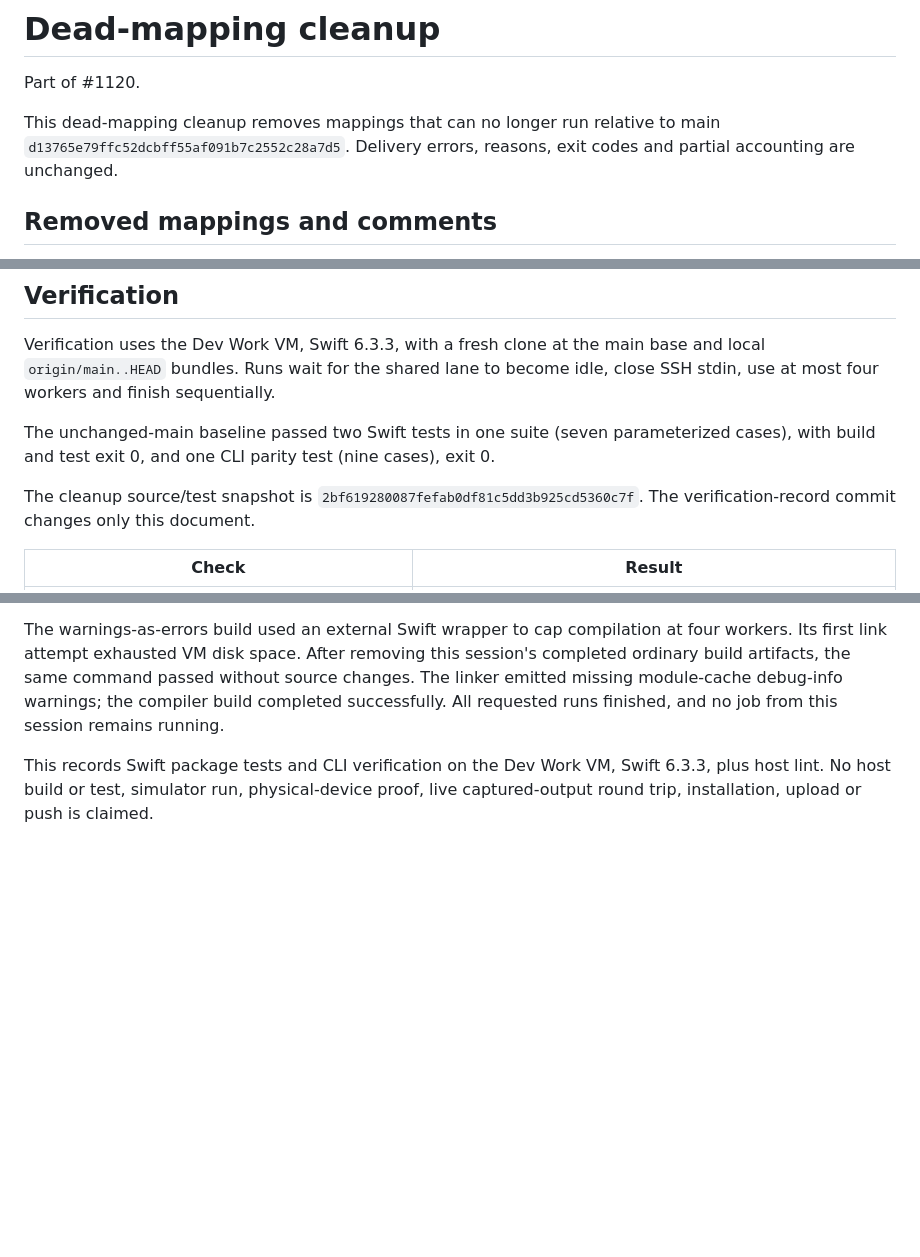
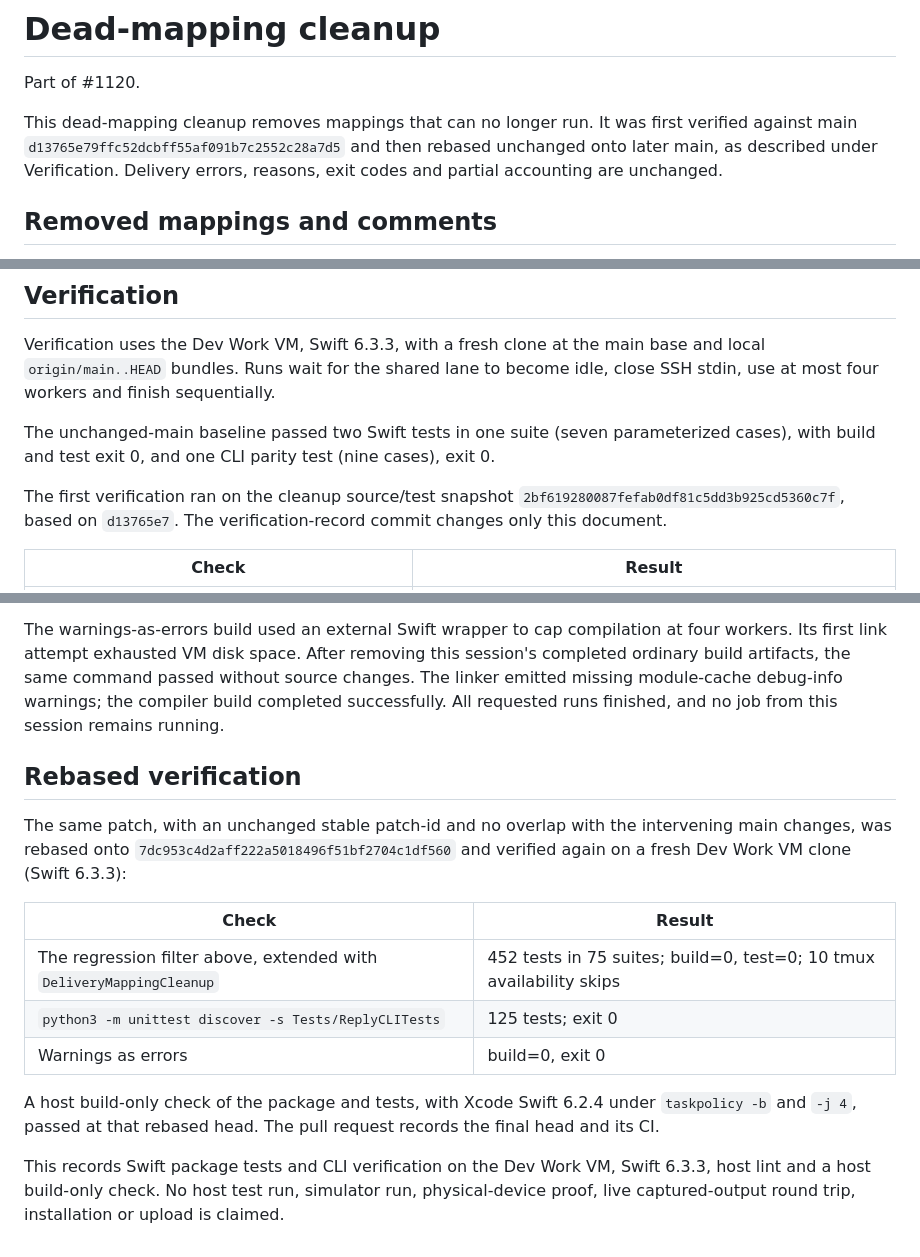
Before and after one commit to mickdarling/hailing-station, a Markdown page: docs/testing/delivery-mapping-cleanup.md, 3 parts joined by grey strips. Rendered like a GitHub page; blank space fills up the shorter version.

Commit message:
Record the rebased delivery-mapping cleanup verification
Co-Authored-By: Claude Opus 5.5 <noreply@anthropic.com>
Part of #1120

```diff
--- a/docs/testing/delivery-mapping-cleanup.md
+++ b/docs/testing/delivery-mapping-cleanup.md
@@ -2,9 +2,9 @@
 
 Part of #1120.
 
-This dead-mapping cleanup removes mappings that can no longer run relative to main
-`d13765e79ffc52dcbff55af091b7c2552c28a7d5`. Delivery errors, reasons, exit codes and partial
-accounting are unchanged.
+This dead-mapping cleanup removes mappings that can no longer run. It was first verified against main
+`d13765e79ffc52dcbff55af091b7c2552c28a7d5` and then rebased unchanged onto later main, as described under
+Verification. Delivery errors, reasons, exit codes and partial accounting are unchanged.
 
 ## Removed mappings and comments
 
@@ -56,8 +56,8 @@ use at most four workers and finish sequentially.
 The unchanged-main baseline passed two Swift tests in one suite (seven parameterized cases),
 with build and test exit 0, and one CLI parity test (nine cases), exit 0.
 
-The cleanup source/test snapshot is `2bf619280087fefab0df81c5dd3b925cd5360c7f`.
-The verification-record commit changes only this document.
+The first verification ran on the cleanup source/test snapshot `2bf619280087fefab0df81c5dd3b925cd5360c7f`,
+based on `d13765e7`. The verification-record commit changes only this document.
 
 | Check | Result |
 | --- | --- |
@@ -91,6 +91,21 @@ build artifacts, the same command passed without source changes. The linker emit
 module-cache debug-info warnings; the compiler build completed successfully. All requested runs
 finished, and no job from this session remains running.
 
-This records Swift package tests and CLI verification on the Dev Work VM, Swift 6.3.3, plus host
-lint. No host build or test, simulator run, physical-device proof, live captured-output round trip,
-installation, upload or push is claimed.
+## Rebased verification
+
+The same patch, with an unchanged stable patch-id and no overlap with the intervening main changes,
+was rebased onto `7dc953c4d2aff222a5018496f51bf2704c1df560` and verified again on a fresh Dev Work VM
+clone (Swift 6.3.3):
+
+| Check | Result |
+| --- | --- |
+| The regression filter above, extended with `DeliveryMappingCleanup` | 452 tests in 75 suites; build=0, test=0; 10 tmux availability skips |
+| `python3 -m unittest discover -s Tests/ReplyCLITests` | 125 tests; exit 0 |
+| Warnings as errors | build=0, exit 0 |
+
+A host build-only check of the package and tests, with Xcode Swift 6.2.4 under `taskpolicy -b` and
+`-j 4`, passed at that rebased head. The pull request records the final head and its CI.
+
+This records Swift package tests and CLI verification on the Dev Work VM, Swift 6.3.3, host lint
+and a host build-only check. No host test run, simulator run, physical-device proof, live
+captured-output round trip, installation or upload is claimed.
```
